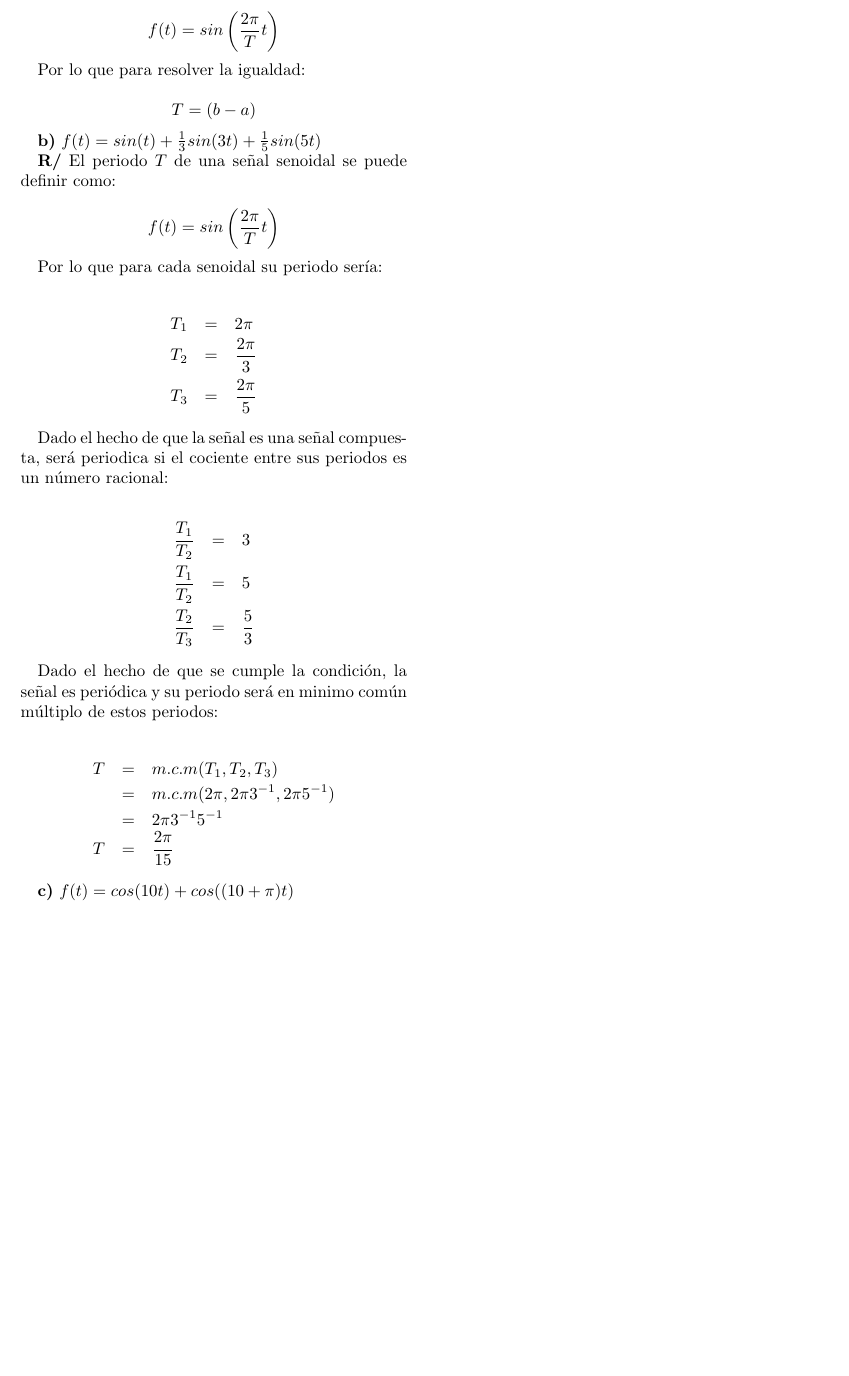
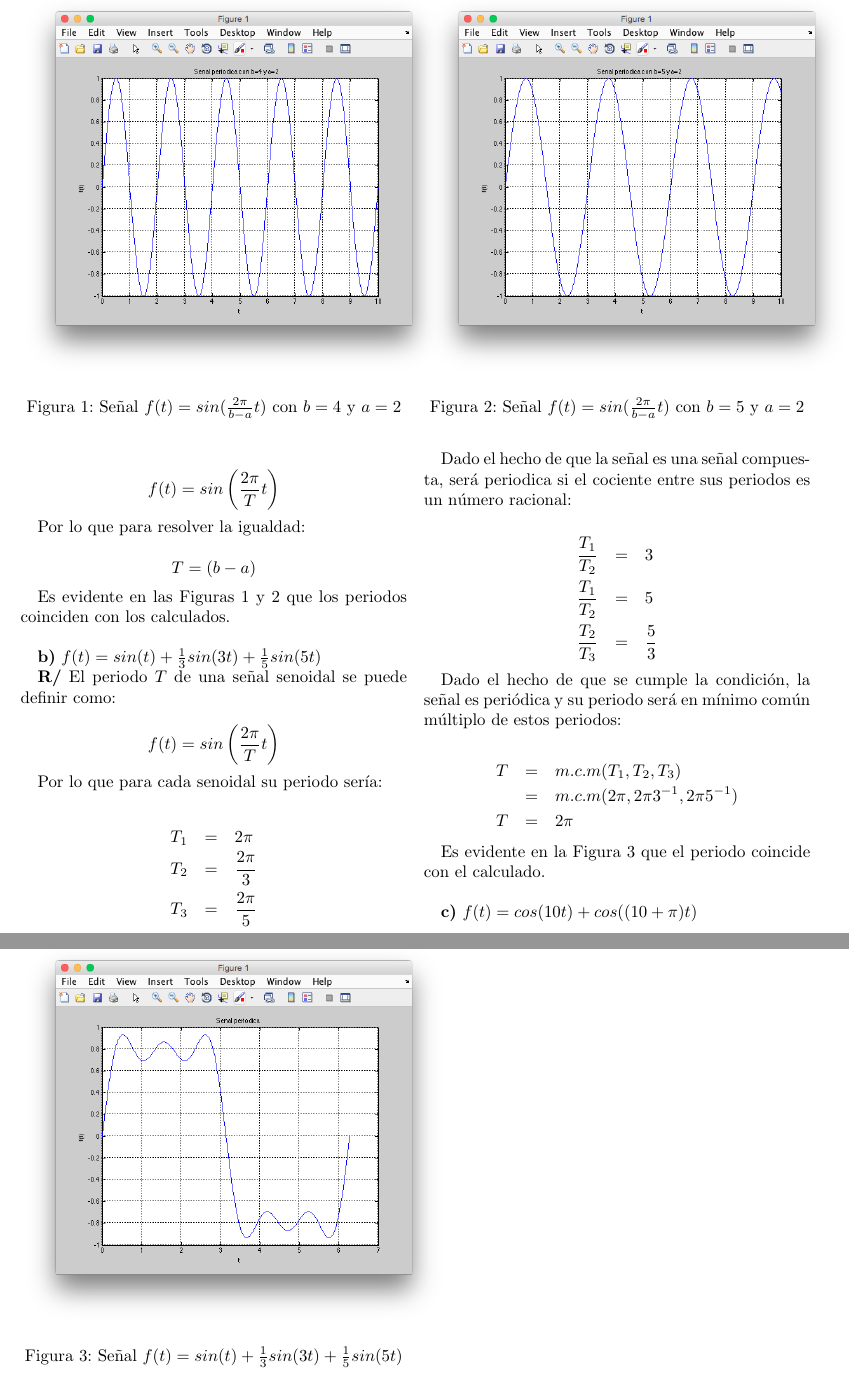
Before and after one commit to maasencioh/teoria-informacion-comunicacion, a LaTeX document (second/inform/main.tex): part of page 3 of 3 before the commit and two parts of pages 3 and 4 of 4 after it, the two joined at a grey line, cut at the place of the change, the shorter picture padded with empty space. Compiled offline with pdfLaTeX.

Commit message:
imagenes punto 5 a y b

```diff
--- a/second/inform/main.tex
+++ b/second/inform/main.tex
@@ -137,6 +137,24 @@ Por lo que para resolver la igualdad:
 
 $$T = (b - a)$$
 
+Es evidente en las Figuras \ref{fig_ba4_2} y \ref{fig_ba5_2} que los periodos coinciden con los calculados.
+
+\begin{figure}[!t]
+\centering
+\includegraphics[width=3.5in]{imgs/ba4_2.png}
+\caption{Señal $f(t) = sin(\frac{2\pi}{b-a}t)$ con $b=4$ y $a=2$}
+\label{fig_ba4_2}
+\end{figure}
+
+\begin{figure}[!t]
+\centering
+\includegraphics[width=3.5in]{imgs/ba5_2.png}
+\caption{Señal $f(t) = sin(\frac{2\pi}{b-a}t)$ con $b=5$ y $a=2$}
+\label{fig_ba5_2}
+\end{figure}
+
+$\,$
+
 \textbf{b)} $f(t) = sin(t) + \frac{1}{3}sin(3t) + \frac{1}{5}sin(5t)$
 
 \textbf{R/} El periodo $T$ de una señal senoidal se puede definir como:
@@ -159,14 +177,24 @@ Dado el hecho de que la señal es una señal compuesta, será periodica si el co
 \frac{T_2}{T_3} &=& \frac{5}{3}
 \end{eqnarray*}
 
-Dado el hecho de que se cumple la condición, la señal es periódica y su periodo será en minimo común múltiplo de estos periodos:
+Dado el hecho de que se cumple la condición, la señal es periódica y su periodo será en mínimo común múltiplo de estos periodos:
 
 \begin{eqnarray*}
 T &=& m.c.m(T_1,T_2,T_3)\\
 &=& m.c.m(2 \pi,2\pi3^{-1},2\pi5^{-1})\\
-&=& 2\pi3^{-1}5^{-1}\\
-T &=& \frac{2\pi}{15}
+T &=& 2\pi
 \end{eqnarray*}
+
+Es evidente en la Figura \ref{fig_5b} que el periodo coincide con el calculado.
+
+\begin{figure}[!t]
+\centering
+\includegraphics[width=3.5in]{imgs/5b.png}
+\caption{Señal $f(t) = sin(t) + \frac{1}{3}sin(3t) + \frac{1}{5}sin(5t)$}
+\label{fig_5b}
+\end{figure}
+
+$\,$
 
 \textbf{c)} $f(t) = cos(10t) + cos((10+\pi)t)$
 \end{document}
```
Also changed, not shown: second/inform/imgs/5b.png (added), second/inform/imgs/ba4_2.png (added), second/inform/imgs/ba5_2.png (added), second/inform/main.pdf, 5 other files.
